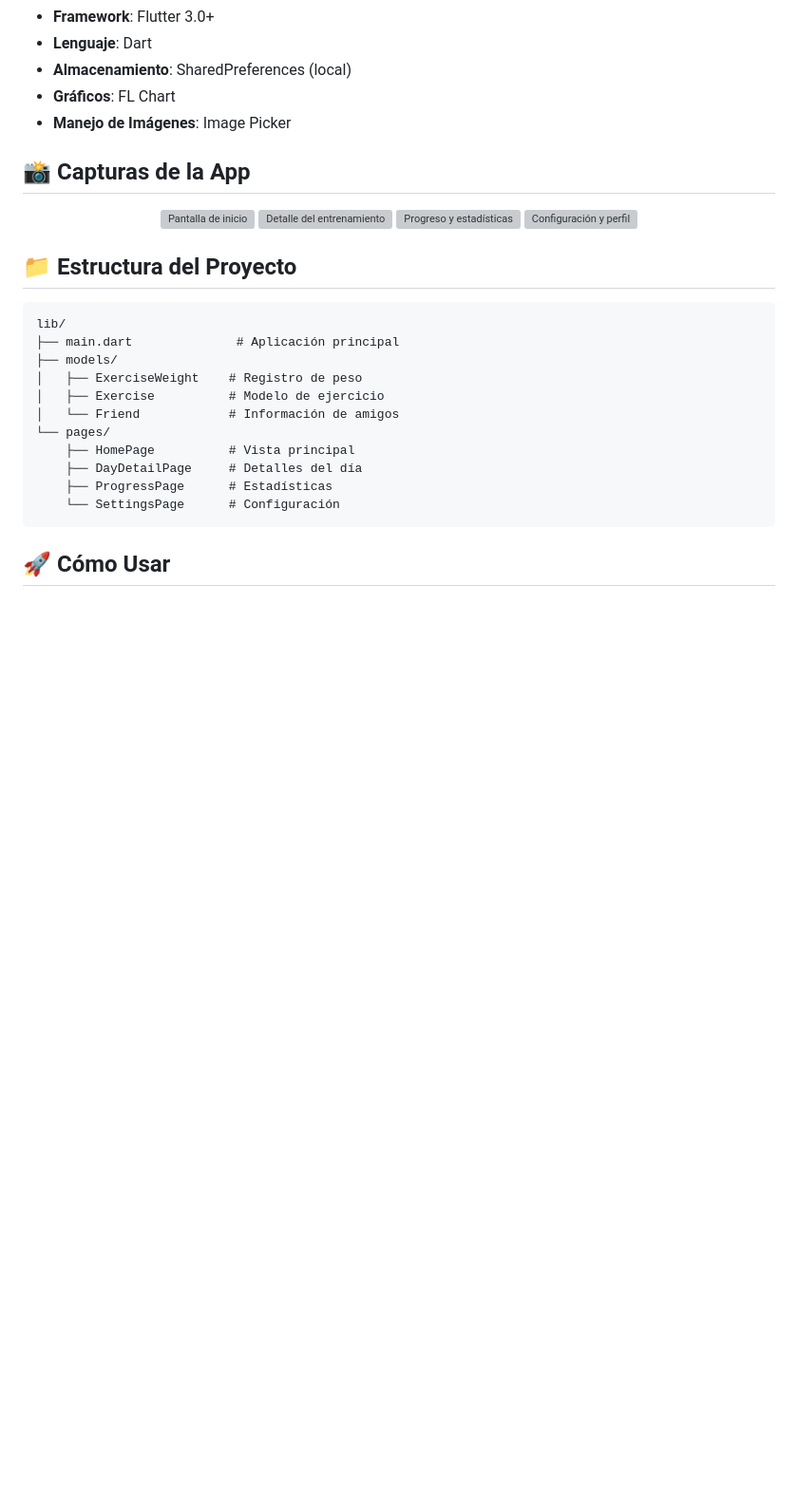
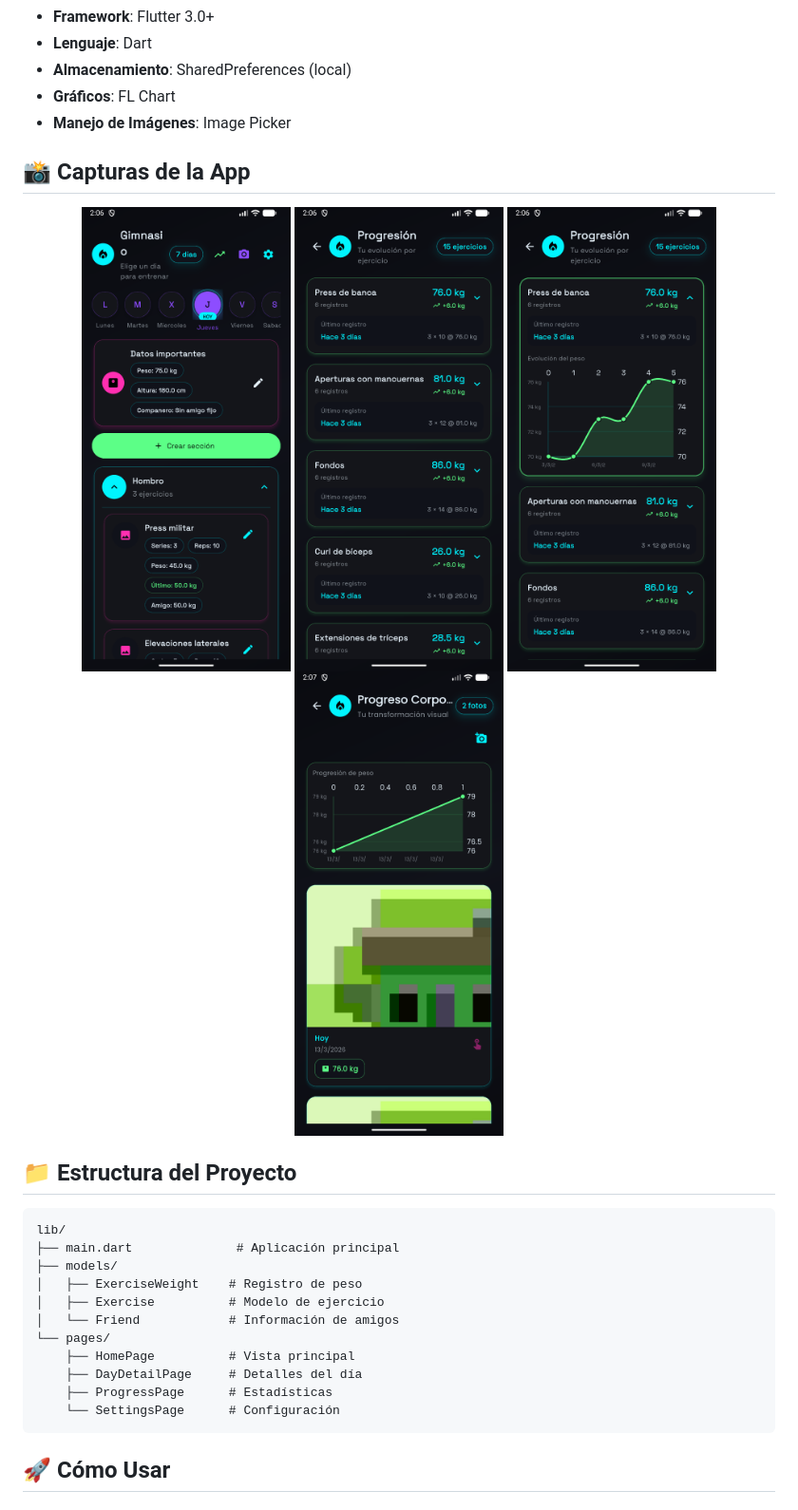
Before and after one commit to Paimilla/app-gimnacio, a Markdown page: README.md, the part around the change. Shown at 95% size. GitHub-like rendering; blank space fills up the shorter version; grey boxes are pictures that could not be loaded.

Commit message:
Fix root README screenshot paths

```diff
--- a/README.md
+++ b/README.md
@@ -23,10 +23,10 @@ Una aplicación móvil elegante construida con Flutter para registrar y monitore
 ## 📸 Capturas de la App
 
 <p align="center">
-  <img src="assets/icons/Screenshot_1773367574.png" alt="Pantalla de inicio" width="220" />
-  <img src="assets/icons/Screenshot_1773367584.png" alt="Detalle del entrenamiento" width="220" />
-  <img src="assets/icons/Screenshot_1773367588.png" alt="Progreso y estadísticas" width="220" />
-  <img src="assets/icons/Screenshot_1773367635.png" alt="Configuración y perfil" width="220" />
+  <img src="flutter_application_1/assets/icons/Screenshot_1773367574.png" alt="Pantalla de inicio" width="220" />
+  <img src="flutter_application_1/assets/icons/Screenshot_1773367584.png" alt="Detalle del entrenamiento" width="220" />
+  <img src="flutter_application_1/assets/icons/Screenshot_1773367588.png" alt="Progreso y estadísticas" width="220" />
+  <img src="flutter_application_1/assets/icons/Screenshot_1773367635.png" alt="Configuración y perfil" width="220" />
 </p>
 
 ## 📁 Estructura del Proyecto
```
